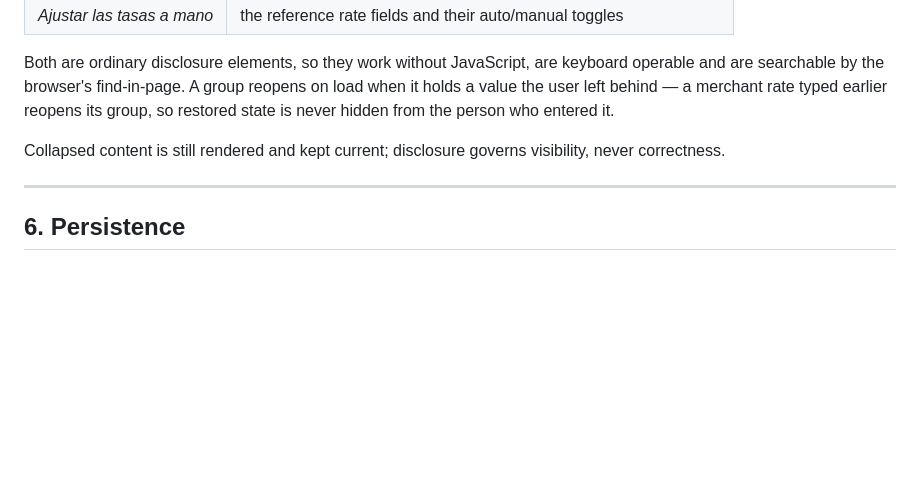
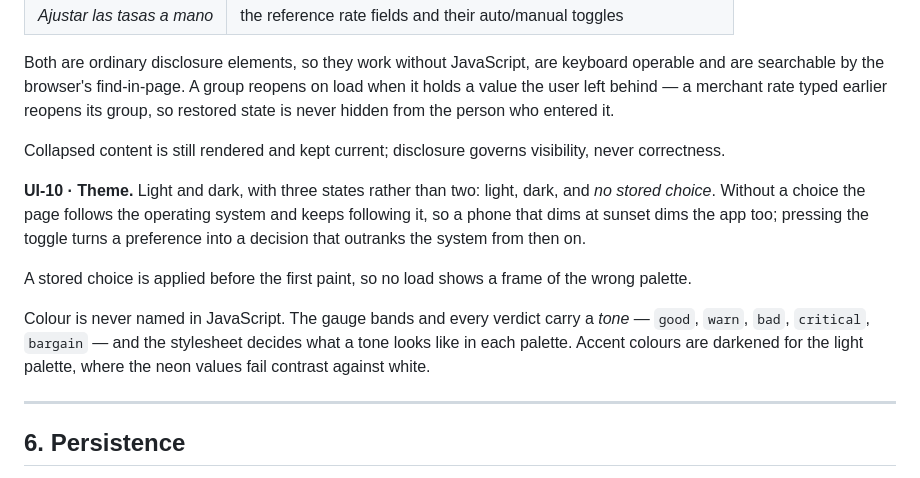
Before and after one commit to DhanaCorredor/calcudolar, a Markdown page: SPEC.md, the part around the change. Rendered like a GitHub page; blank space fills up the shorter version.

Commit message:
docs: specify theme switching
UI-10. Three states, not two: the third is having made no choice, where the
system preference governs and keeps governing.

```diff
--- a/SPEC.md
+++ b/SPEC.md
@@ -184,6 +184,12 @@ Both are ordinary disclosure elements, so they work without JavaScript, are keyb
 
 Collapsed content is still rendered and kept current; disclosure governs visibility, never correctness.
 
+**UI-10 · Theme.** Light and dark, with three states rather than two: light, dark, and *no stored choice*. Without a choice the page follows the operating system and keeps following it, so a phone that dims at sunset dims the app too; pressing the toggle turns a preference into a decision that outranks the system from then on.
+
+A stored choice is applied before the first paint, so no load shows a frame of the wrong palette.
+
+Colour is never named in JavaScript. The gauge bands and every verdict carry a *tone* — `good`, `warn`, `bad`, `critical`, `bargain` — and the stylesheet decides what a tone looks like in each palette. Accent colours are darkened for the light palette, where the neon values fail contrast against white.
+
 ---
 
 ## 6. Persistence
```
